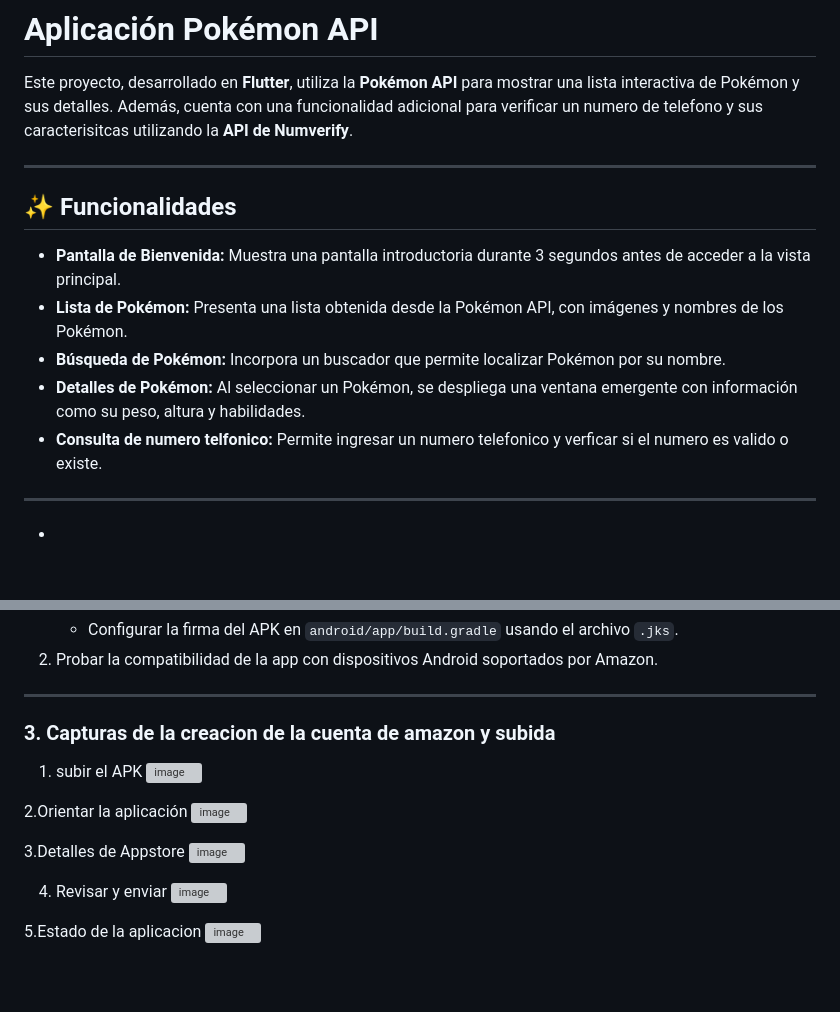
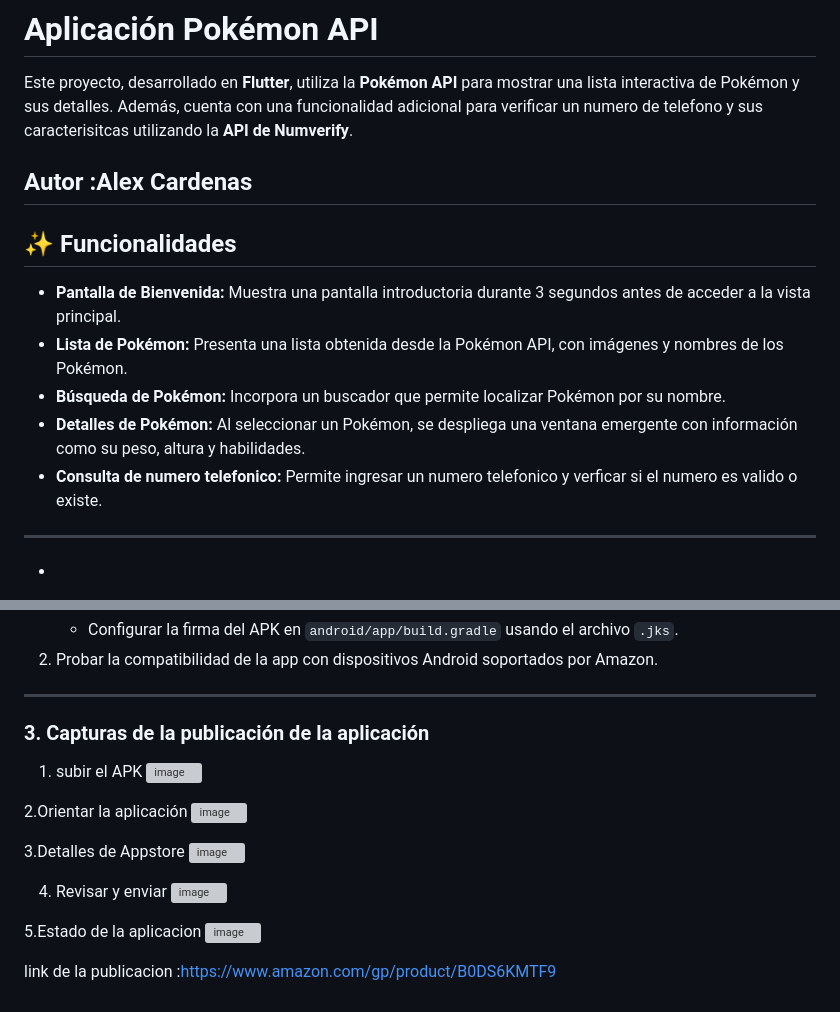
Before and after one commit to AleXCS003/ApiPokeFlutterMejorada, a Markdown page: README.md, 2 parts joined by grey strips. Rendered like a GitHub page; blank space fills up the shorter version; grey boxes are pictures that could not be loaded.

```diff
--- a/README.md
+++ b/README.md
@@ -2,6 +2,7 @@
 
 Este proyecto, desarrollado en **Flutter**, utiliza la **Pokémon API** para mostrar una lista interactiva de Pokémon y sus detalles. Además, cuenta con una funcionalidad adicional para verificar un numero de telefono  y sus caracterisitcas  utilizando la **API de Numverify**.
 
+Autor :Alex Cardenas
 ---
 
 ## ✨ Funcionalidades
@@ -10,7 +11,7 @@ Este proyecto, desarrollado en **Flutter**, utiliza la **Pokémon API** para mos
 - **Lista de Pokémon:** Presenta una lista obtenida desde la Pokémon API, con imágenes y nombres de los Pokémon.
 - **Búsqueda de Pokémon:** Incorpora un buscador que permite localizar Pokémon por su nombre.
 - **Detalles de Pokémon:** Al seleccionar un Pokémon, se despliega una ventana emergente con información como su peso, altura y habilidades.
-- **Consulta de numero telfonico:** Permite ingresar un numero telefonico y verficar si el numero es valido o existe.
+- **Consulta de numero telefonico:** Permite ingresar un numero telefonico y verficar si el numero es valido o existe.
 
 ---
 -
@@ -86,7 +87,7 @@ Este archivo detalla los pasos seguidos para publicar la aplicación **Pokémon
 
 
 
-### 3. Capturas de la creacion de la cuenta de amazon y subida
+### 3. Capturas de la publicación de la aplicación
 1. subir el APK
 ![image](https://github.com/user-attachments/assets/36bf9e05-b507-4090-bc4a-63d3f9bb1202)
 
@@ -101,3 +102,5 @@ Este archivo detalla los pasos seguidos para publicar la aplicación **Pokémon
 
 5.Estado de la aplicacion
 ![image](https://github.com/user-attachments/assets/7f4455fa-2860-45a5-9923-4e3585935a27)
+
+link de la publicacion :https://www.amazon.com/gp/product/B0DS6KMTF9
```
